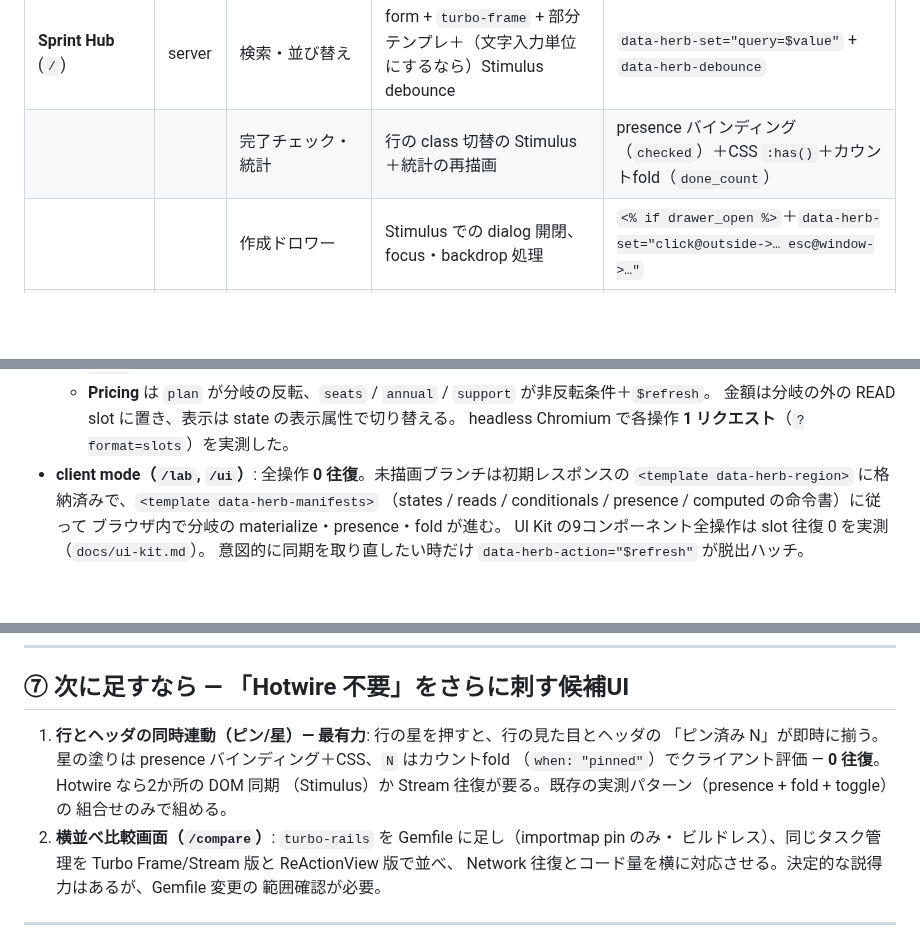
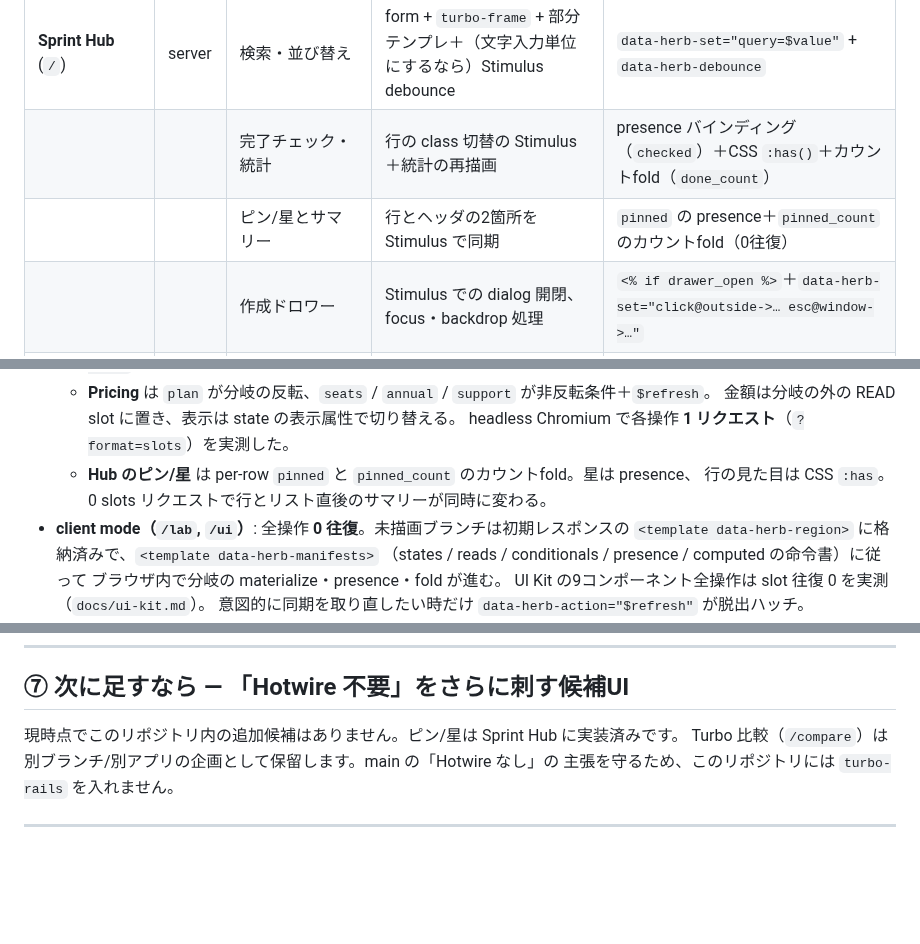
Before and after one commit to nayu7u/study-reactionview, a Markdown page: docs/hotwire-comparison.md, 3 parts joined by grey strips. Drawn GitHub-style; blank space fills up the shorter version.

```diff
--- a/docs/hotwire-comparison.md
+++ b/docs/hotwire-comparison.md
@@ -56,6 +56,7 @@ import "reactionview"
 |---|---|---|---|---|
 | **Sprint Hub** (`/`) | server | 検索・並び替え | form + `turbo-frame` + 部分テンプレ＋（文字入力単位にするなら）Stimulus debounce | `data-herb-set="query=$value"` + `data-herb-debounce` |
 | | | 完了チェック・統計 | 行の class 切替の Stimulus＋統計の再描画 | presence バインディング（`checked`）＋CSS `:has()`＋カウントfold（`done_count`） |
+| | | ピン/星とサマリー | 行とヘッダの2箇所を Stimulus で同期 | `pinned` の presence＋`pinned_count` のカウントfold（0往復） |
 | | | 作成ドロワー | Stimulus での dialog 開閉、focus・backdrop 処理 | `<% if drawer_open %>`＋`data-herb-set="click@outside->… esc@window->…"` |
 | | | 楽観的追加 | Stimulus で先に DOM を挿入 or Turbo Stream 追従（順序・キーの整合は自前） | `data-herb-into="tasks"` → POST 201 の splice |
 | **Patterns** (`/patterns`) | server | フィルタチップ | chips 用の form submit、aria 状態の保守 | `data-herb-set="priority=3 page=1"`＋`aria-pressed` スロット |
@@ -355,6 +356,8 @@ export default class extends Controller {
   - **Pricing** は `plan` が分岐の反転、`seats` / `annual` / `support` が非反転条件＋`$refresh`。
     金額は分岐の外の READ slot に置き、表示は state の表示属性で切り替える。
     headless Chromium で各操作 **1 リクエスト**（`?format=slots`）を実測した。
+  - **Hub のピン/星** は per-row `pinned` と `pinned_count` のカウントfold。星は presence、
+    行の見た目は CSS `:has`。0 slots リクエストで行とリスト直後のサマリーが同時に変わる。
 - **client mode（`/lab`, `/ui`）**: 全操作 **0 往復**。未描画ブランチは初期レスポンスの
   `<template data-herb-region>` に格納済みで、`<template data-herb-manifests>`
   （states / reads / conditionals / presence / computed の命令書）に従って
@@ -407,15 +410,9 @@ export default class extends Controller {
 
 ## ⑦ 次に足すなら — 「Hotwire 不要」をさらに刺す候補UI
 
-1. **行とヘッダの同時連動（ピン/星）— 最有力**: 行の星を押すと、行の見た目とヘッダの
-   「ピン済み N」が即時に揃う。星の塗りは presence バインディング＋CSS、`N` はカウントfold
-   （`when: "pinned"`）でクライアント評価 — **0 往復**。Hotwire なら2か所の DOM 同期
-   （Stimulus）か Stream 往復が要る。既存の実測パターン（presence + fold + toggle）の
-   組合せのみで組める。
-2. **横並べ比較画面（`/compare`）**: `turbo-rails` を Gemfile に足し（importmap pin のみ・
-   ビルドレス）、同じタスク管理を Turbo Frame/Stream 版と ReActionView 版で並べ、
-   Network 往復とコード量を横に対応させる。決定的な説得力はあるが、Gemfile 変更の
-   範囲確認が必要。
+現時点でこのリポジトリ内の追加候補はありません。ピン/星は Sprint Hub に実装済みです。
+Turbo 比較（`/compare`）は別ブランチ/別アプリの企画として保留します。main の「Hotwire なし」の
+主張を守るため、このリポジトリには `turbo-rails` を入れません。
 
 ---
 
```
Also changed, not shown: other parts of docs/hotwire-comparison.md (+1 -1 lines), AGENTS.md (+14 -1 lines), README.md (+11 -1 lines), docs/media/16-pin.gif (added), docs/media/hub-dark.png, docs/media/hub-light.png.
